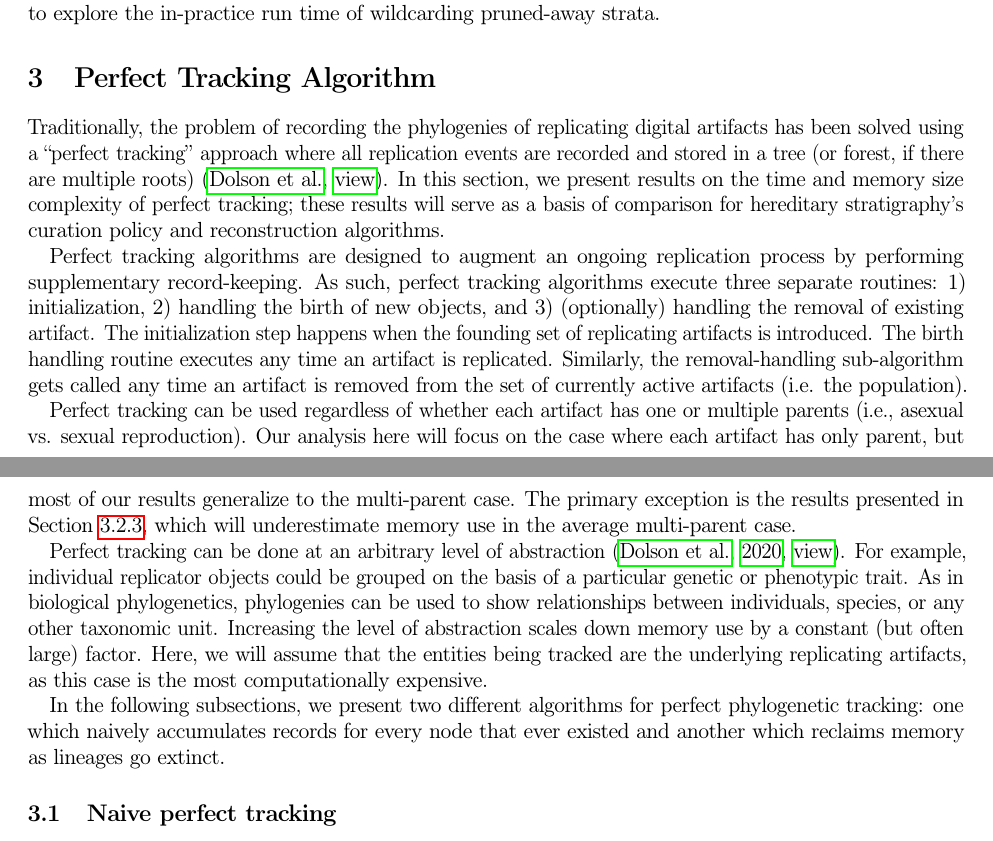
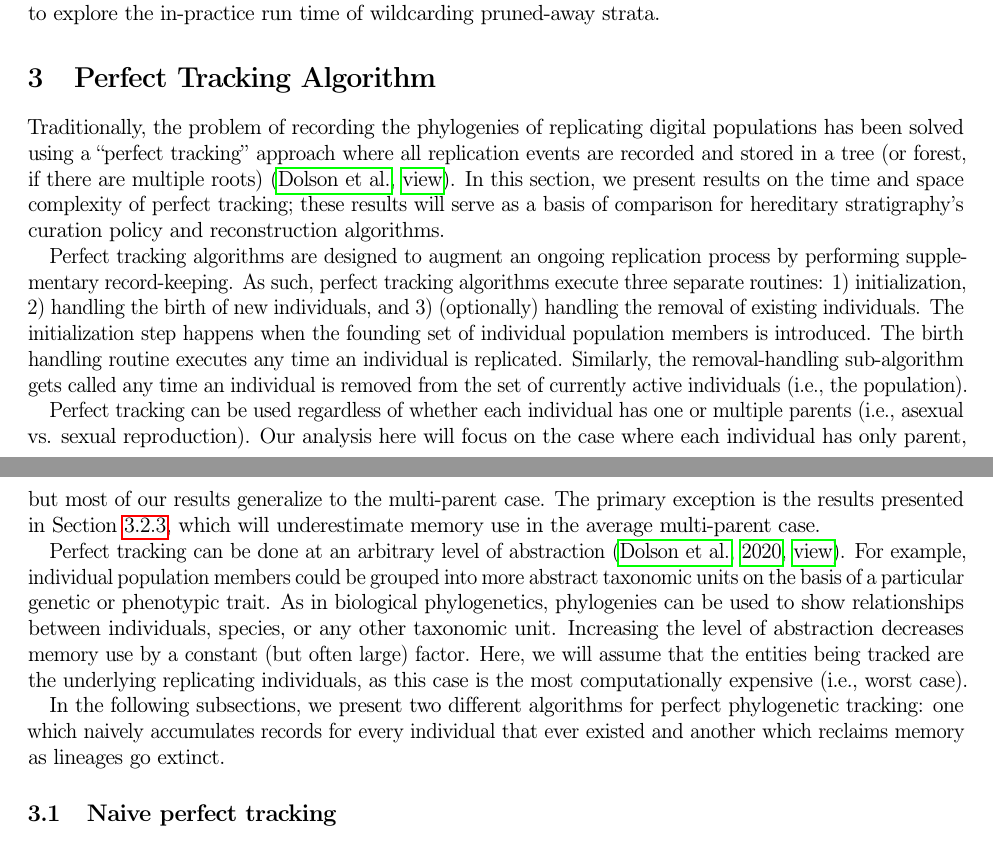
Before and after one commit to mmore500/phylotrack-algorithm-analysis, a LaTeX paper (tex/main.tex, which reads tex/text/body/perfect-tracking-algorithm.tex): two parts of pages 5 and 6 of 17, joined at a grey line, cut so that both start at the same text. Compiled offline with pdfLaTeX; a LaTeX package or settings file that is missing is left out.

Commit message:
Incorporate edits from @/emilydolson to perfect section

```diff
--- a/tex/text/body/perfect-tracking-algorithm.tex
+++ b/tex/text/body/perfect-tracking-algorithm.tex
@@ -1,28 +1,26 @@
 \section{Perfect Tracking Algorithm} \label{sec:perfect-tracking-algorithm}
 
-Traditionally, the problem of recording the phylogenies of replicating digital
-artifacts has been solved using a ``perfect tracking'' approach where all replication
-events are recorded and stored in a tree (or forest, if there are multiple roots) \citep{dolson2023phylotrackpy}.
-In this section, we present results on the time and memory size complexity of perfect tracking;
+Traditionally, the problem of recording the phylogenies of replicating digital populations has been solved using a ``perfect tracking'' approach where all replication events are recorded and stored in a tree (or forest, if there are multiple roots) \citep{dolson2023phylotrackpy}.
+In this section, we present results on the time and space complexity of perfect tracking;
 these results will serve as a basis of comparison for hereditary stratigraphy's curation policy and reconstruction algorithms.
 
 Perfect tracking algorithms are designed to augment an ongoing replication process by performing supplementary record-keeping.
-As such, perfect tracking algorithms execute three separate routines: 1) initialization, 2) handling the birth of new objects, and 3) (optionally) handling the removal of existing artifact.
-The initialization step happens when the founding set of replicating artifacts is introduced.
-The birth handling routine executes any time an artifact is replicated.
-Similarly, the removal-handling sub-algorithm gets called any time an artifact is removed from the set of currently active artifacts (i.e. the population).
+As such, perfect tracking algorithms execute three separate routines: 1) initialization, 2) handling the birth of new individuals, and 3) (optionally) handling the removal of existing individuals.
+The initialization step happens when the founding set of individual population members is introduced.
+The birth handling routine executes any time an individual is replicated.
+Similarly, the removal-handling sub-algorithm gets called any time an individual is removed from the set of currently active individuals (i.e., the population).
 
-Perfect tracking can be used regardless of whether each artifact has one or multiple parents (i.e., asexual vs. sexual reproduction).
-Our analysis here will focus on the case where each artifact has only parent, but most of our results generalize to the multi-parent case.
+Perfect tracking can be used regardless of whether each individual has one or multiple parents (i.e., asexual vs. sexual reproduction).
+Our analysis here will focus on the case where each individual has only parent, but most of our results generalize to the multi-parent case.
 The primary exception is the results presented in Section \ref{sec:perfect-tracking-pruning-space}, which will underestimate memory use in the average multi-parent case.
 
 Perfect tracking can be done at an arbitrary level of abstraction \citep{dolson2020interpreting, dolson2023phylotrackpy}.
-For example, individual replicator objects could be grouped on the basis of a particular genetic or phenotypic trait.
+For example, individual population members could be grouped into more abstract taxonomic units on the basis of a particular genetic or phenotypic trait.
 As in biological phylogenetics, phylogenies can be used to show relationships between individuals, species, or any other taxonomic unit.
-Increasing the level of abstraction scales down memory use by a constant (but often large) factor.
-Here, we will assume that the entities being tracked are the underlying replicating artifacts, as this case is the most computationally expensive.
+Increasing the level of abstraction decreases memory use by a constant (but often large) factor.
+Here, we will assume that the entities being tracked are the underlying replicating individuals, as this case is the most computationally expensive (i.e., worst case).
 
-In the following subsections, we present two different algorithms for perfect phylogenetic tracking: one which naively accumulates records for every node that ever existed and another which reclaims memory as lineages go extinct.
+In the following subsections, we present two different algorithms for perfect phylogenetic tracking: one which naively accumulates records for every individual that ever existed and another which reclaims memory as lineages go extinct.
 
 \subsection{Naive perfect tracking}
 \label{sec:naive-perfect-tracking}
```
Also changed, not shown: tex/text/body/perfect-tracking-algorithm.tex (4 more changed lines).
